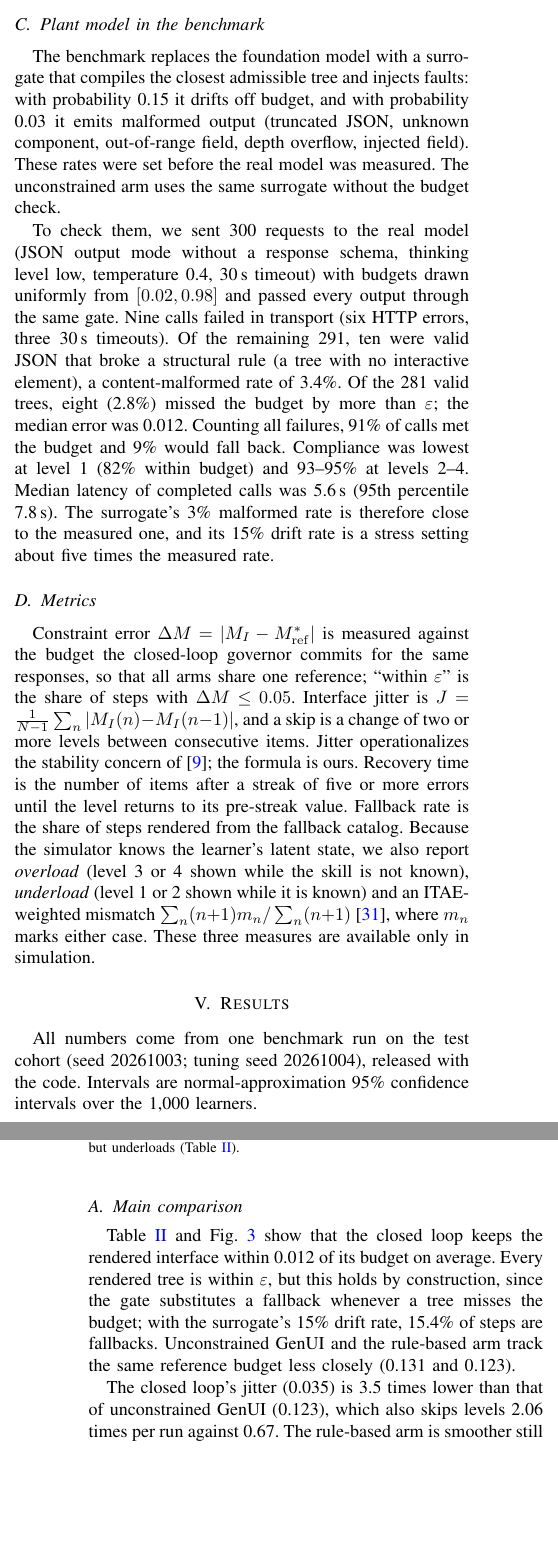
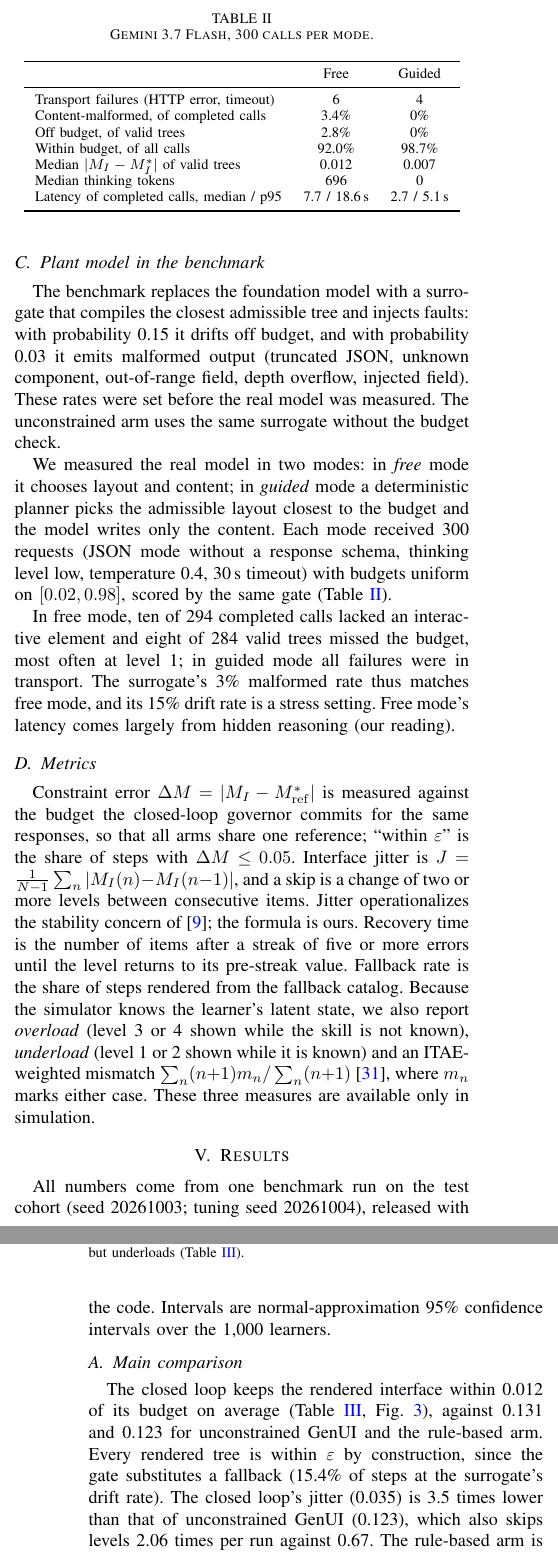
Before and after one commit to omanandswami2005/closed-loop-genui-research-implementation, a LaTeX paper (paper/main.tex): two parts of the columns of pages 3 and 4 of 6, joined at a grey line, cut at the place of the change, the shorter picture padded with empty space. Compiled offline with pdfLaTeX.

Commit message:
Report the re-measured Gemini plant in free and guided modes

```diff
--- a/paper/main.tex
+++ b/paper/main.tex
@@ -317,19 +317,37 @@ drifts off budget, and with probability 0.03 it emits malformed output
 injected field). These rates were set before the real model was measured.
 The unconstrained arm uses the same surrogate without the budget check.
 
-To check them, we sent 300 requests to the real model (JSON output mode
-without a response schema, thinking level low, temperature 0.4, 30\,s
-timeout) with budgets drawn uniformly from $[0.02,0.98]$ and passed
-every output through the same gate. Nine calls failed in transport (six HTTP
-errors, three 30\,s timeouts). Of the remaining 291, ten were valid JSON
-that broke a structural rule (a tree with no interactive element), a
-content-malformed rate of 3.4\%. Of the 281 valid trees, eight (2.8\%) missed
-the budget by more than $\varepsilon$; the median error was 0.012. Counting
-all failures, 91\% of calls met the budget and 9\% would fall back. Compliance
-was lowest at level 1 (82\% within budget) and 93--95\% at levels 2--4.
-Median latency of completed calls was 5.6\,s (95th percentile 7.8\,s). The surrogate's 3\%
-malformed rate is therefore close to the measured one, and its 15\% drift
-rate is a stress setting about five times the measured rate.
+We measured the real model in two modes: in \emph{free} mode it chooses
+layout and content; in \emph{guided} mode a deterministic planner picks the
+admissible layout closest to the budget and the model writes only the
+content. Each mode received 300 requests (JSON mode without a response
+schema, thinking level low, temperature 0.4, 30\,s timeout) with budgets
+uniform on $[0.02,0.98]$, scored by the same gate (Table~\ref{tab:gemini}).
+
+\begin{table}[t]
+\centering
+\caption{Gemini 3.7 Flash, 300 calls per mode.}
+\label{tab:gemini}
+\begin{tabular}{lcc}
+\toprule
+ & Free & Guided\\
+\midrule
+Transport failures (HTTP error, timeout) & 6 & 4\\
+Content-malformed, of completed calls & 3.4\% & 0\%\\
+Off budget, of valid trees & 2.8\% & 0\%\\
+Within budget, of all calls & 92.0\% & 98.7\%\\
+Median $|M_I-M_I^*|$ of valid trees & 0.012 & 0.007\\
+Median thinking tokens & 696 & 0\\
+Latency of completed calls, median / p95 & 7.7 / 18.6\,s & 2.7 / 5.1\,s\\
+\bottomrule
+\end{tabular}
+\end{table}
+
+In free mode, ten of 294 completed calls lacked an interactive element
+and eight of 284 valid trees missed the budget, most often at level 1; in
+guided mode all failures were in transport. The surrogate's 3\% malformed
+rate thus matches free mode, and its 15\% drift rate is a stress setting.
+Free mode's latency comes largely from hidden reasoning (our reading).
 
 \subsection{Metrics}
 Constraint error $\Delta M=|M_I-M^*_{\mathrm{ref}}|$ is measured against the
@@ -391,14 +409,11 @@ smoother but underloads (Table~\ref{tab:main}).}
 \end{figure}
 
 \subsection{Main comparison}
-Table~\ref{tab:main} and Fig.~\ref{fig:results} show that the closed loop keeps the rendered interface
-within 0.012 of its budget on average. Every rendered tree is within
-$\varepsilon$, but this holds by construction, since the gate substitutes a
-fallback whenever a tree misses the budget; with the surrogate's 15\% drift rate,
-15.4\% of steps are fallbacks. Unconstrained GenUI and the rule-based arm
-track the same reference budget less closely (0.131 and 0.123).
-
-The closed loop's jitter (0.035) is 3.5 times lower than that of
+The closed loop keeps the rendered interface within 0.012 of its budget
+on average (Table~\ref{tab:main}, Fig.~\ref{fig:results}), against 0.131
+and 0.123 for unconstrained GenUI and the rule-based arm. Every rendered tree
+is within $\varepsilon$ by construction, since the gate substitutes a
+fallback (15.4\% of steps at the surrogate's drift rate). The closed loop's jitter (0.035) is 3.5 times lower than that of
 unconstrained GenUI (0.123), which also skips levels 2.06 times per run
 against 0.67. The rule-based arm is smoother still (0.025, no skips), because
 it moves one level at a time. Against the latent learner state, the picture
@@ -429,3 +442,4 @@ per run), so the cost does not capture every property we care about. For the
+which lowered it to 0.104 but more than doubled level skips. For the
 metric weights, the closed loop's $\Delta M$ stays between 0.007 and 0.017
 under equal weights, the initial $0.40/0.35/0.25$ split and three
 single-feature-heavy splits ($0.6/0.2/0.2$). Dropping abstraction or depth
```
Also changed, not shown: paper/figures/probe.pdf, paper/figures/results.pdf, paper/main.pdf, paper/main.tex (29 more changed lines), 1 other file.
